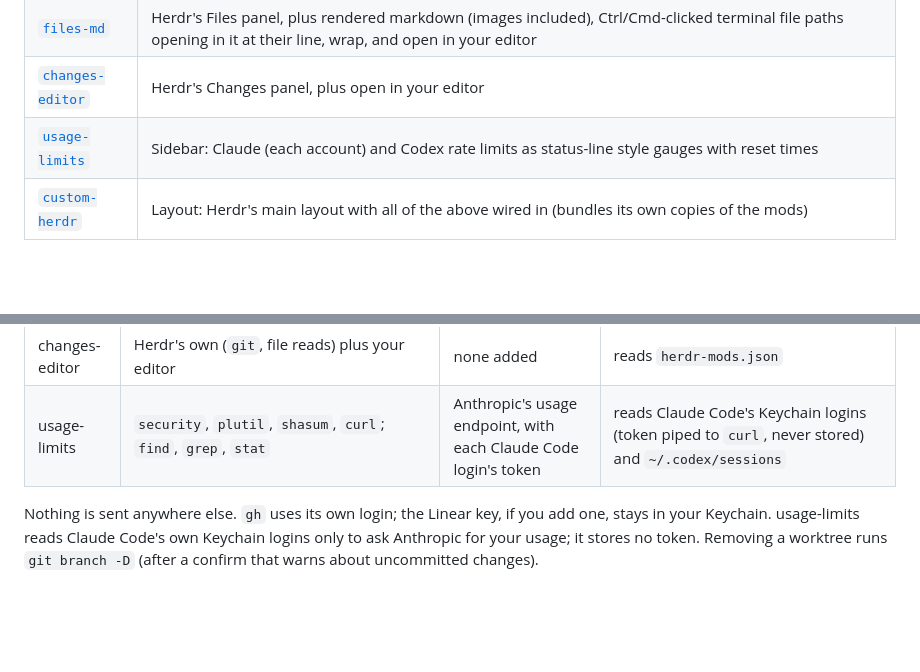
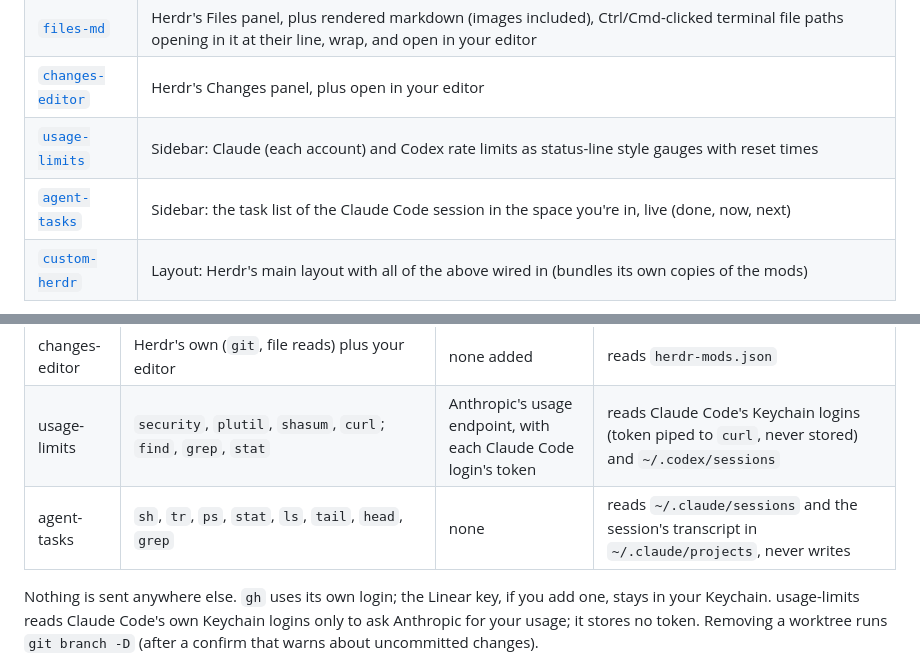
Before and after one commit to neelrocketbots/herdr-mods, a Markdown page: README.md, 2 parts joined by grey strips. Rendered like a GitHub page; blank space fills up the shorter version.

Commit message:
docs(agent-tasks): readme, recipe, images

```diff
--- a/README.md
+++ b/README.md
@@ -26,6 +26,7 @@ and a screenshot. Take one or all.
 | [`files-md`](files-md) | Herdr's Files panel, plus rendered markdown (images included), Ctrl/Cmd-clicked terminal file paths opening in it at their line, wrap, and open in your editor |
 | [`changes-editor`](changes-editor) | Herdr's Changes panel, plus open in your editor |
 | [`usage-limits`](usage-limits) | Sidebar: Claude (each account) and Codex rate limits as status-line style gauges with reset times |
+| [`agent-tasks`](agent-tasks) | Sidebar: the task list of the Claude Code session in the space you're in, live (done, now, next) |
 | [`custom-herdr`](custom-herdr) | Layout: Herdr's main layout with all of the above wired in (bundles its own copies of the mods) |
 
 <p>
@@ -110,6 +111,7 @@ They're trusted code, like any Herdr mod, and run as you:
 | files-md | Herdr's own (`git`, file reads), your editor, `cp`/`curl`/`sips` for markdown images, `test -f` on a Cmd-clicked terminal path | remote images in markdown files (`curl`) | reads `herdr-mods.json`; caches images in `data/files-md/img` |
 | changes-editor | Herdr's own (`git`, file reads) plus your editor | none added | reads `herdr-mods.json` |
 | usage-limits | `security`, `plutil`, `shasum`, `curl`; `find`, `grep`, `stat` | Anthropic's usage endpoint, with each Claude Code login's token | reads Claude Code's Keychain logins (token piped to `curl`, never stored) and `~/.codex/sessions` |
+| agent-tasks | `sh`, `tr`, `ps`, `stat`, `ls`, `tail`, `head`, `grep` | none | reads `~/.claude/sessions` and the session's transcript in `~/.claude/projects`, never writes |
 
 Nothing is sent anywhere else. `gh` uses its own login; the Linear key, if you
 add one, stays in your Keychain. usage-limits reads Claude Code's own Keychain
```
Also changed, not shown: agent-tasks/README.md (added, +58 -0 lines), agent-tasks/RECIPE.md (added, +70 -0 lines), custom-herdr/README.md (+4 -3 lines), custom-herdr/RECIPE.md (+3 -2 lines), agent-tasks/preview.png (added), agent-tasks/screenshot.png (added), 3 other files.
